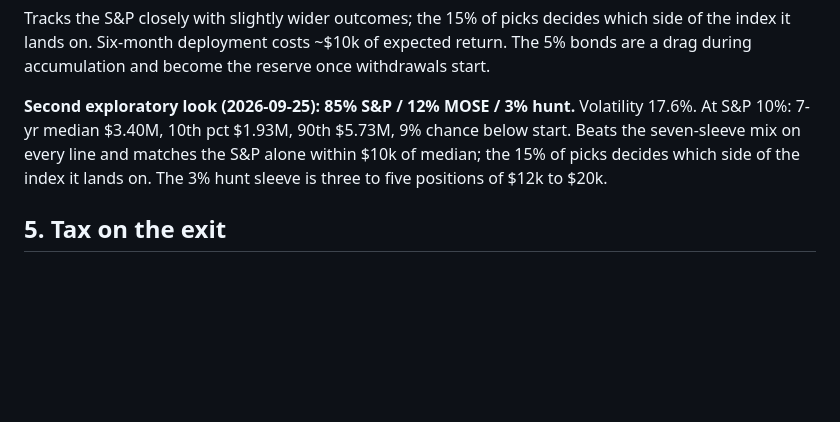
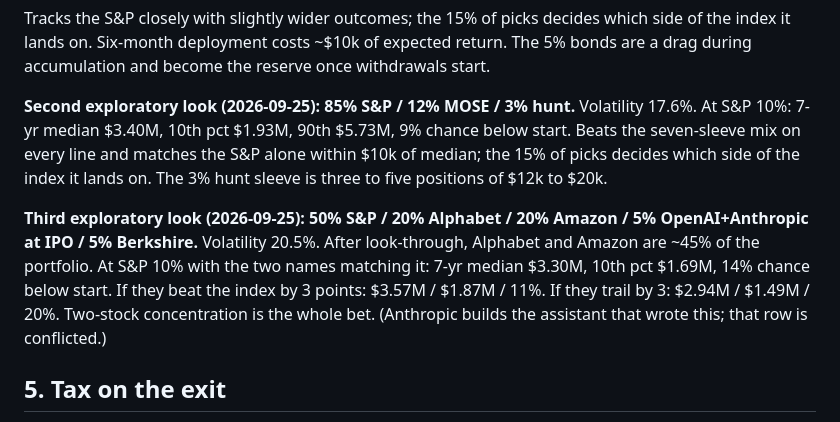
Before and after one commit to roblobsterclaw/mose, a Markdown page: retirement-plan.md, the part around the change. Drawn GitHub-style; blank space fills up the shorter version.

Commit message:
Plan: exploratory 50/20/20/5/5 concentrated look
Co-Authored-By: Claude Fable 5.1 <noreply@anthropic.com>
Claude-Session: https://claude.ai/code/session_01Kn9FvRUhfk3FShXDYTTURS

```diff
--- a/retirement-plan.md
+++ b/retirement-plan.md
@@ -343,6 +343,15 @@ matches the S&P alone within $10k of median; the 15% of picks decides which
 side of the index it lands on. The 3% hunt sleeve is three to five positions
 of $12k to $20k.
 
+**Third exploratory look (2026-09-25): 50% S&P / 20% Alphabet / 20% Amazon
+/ 5% OpenAI+Anthropic at IPO / 5% Berkshire.** Volatility 20.5%. After
+look-through, Alphabet and Amazon are ~45% of the portfolio. At S&P 10% with
+the two names matching it: 7-yr median $3.30M, 10th pct $1.69M, 14% chance
+below start. If they beat the index by 3 points: $3.57M / $1.87M / 11%. If
+they trail by 3: $2.94M / $1.49M / 20%. Two-stock concentration is the
+whole bet. (Anthropic builds the assistant that wrote this; that row is
+conflicted.)
+
 ## 5. Tax on the exit
 
 **Keli held 50% of the family stake in TLC and SurfBox.** Her half stepped up
```
